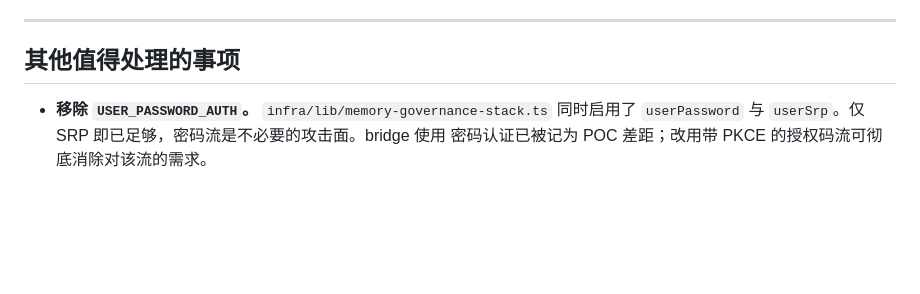
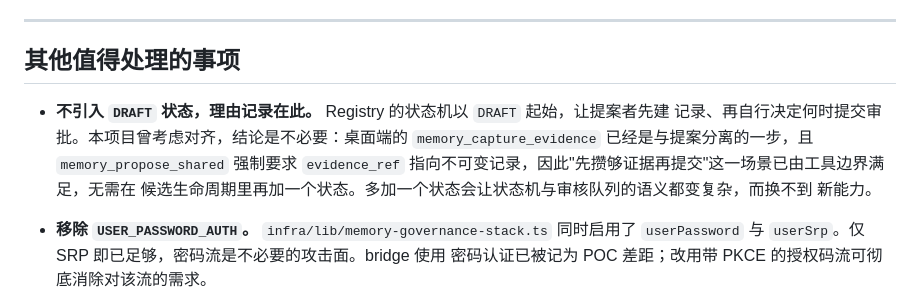
Before and after one commit to ericyanpek/agentcore-memory-blueprint, a Markdown page: docs/下一步演进.md, the part around the change. Drawn GitHub-style; blank space fills up the shorter version.

```diff
--- a/docs/下一步演进.md
+++ b/docs/下一步演进.md
@@ -328,6 +328,13 @@ CloudFormation 的资源清理。
 
 ## 其他值得处理的事项
 
+- **不引入 `DRAFT` 状态，理由记录在此。** Registry 的状态机以 `DRAFT` 起始，让提案者先建
+  记录、再自行决定何时提交审批。本项目曾考虑对齐，结论是不必要：桌面端的
+  `memory_capture_evidence` 已经是与提案分离的一步，且 `memory_propose_shared` 强制要求
+  `evidence_ref` 指向不可变记录，因此"先攒够证据再提交"这一场景已由工具边界满足，无需在
+  候选生命周期里再加一个状态。多加一个状态会让状态机与审核队列的语义都变复杂，而换不到
+  新能力。
+
 - **移除 `USER_PASSWORD_AUTH`。** `infra/lib/memory-governance-stack.ts` 同时启用了
   `userPassword` 与 `userSrp`。仅 SRP 即已足够，密码流是不必要的攻击面。bridge 使用
   密码认证已被记为 POC 差距；改用带 PKCE 的授权码流可彻底消除对该流的需求。
```
Also changed, not shown: docs/roadmap.md (+9 -0 lines).
